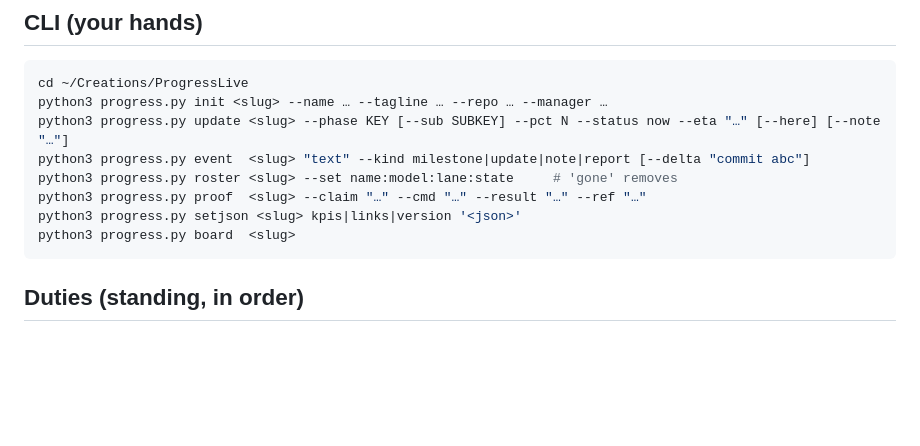
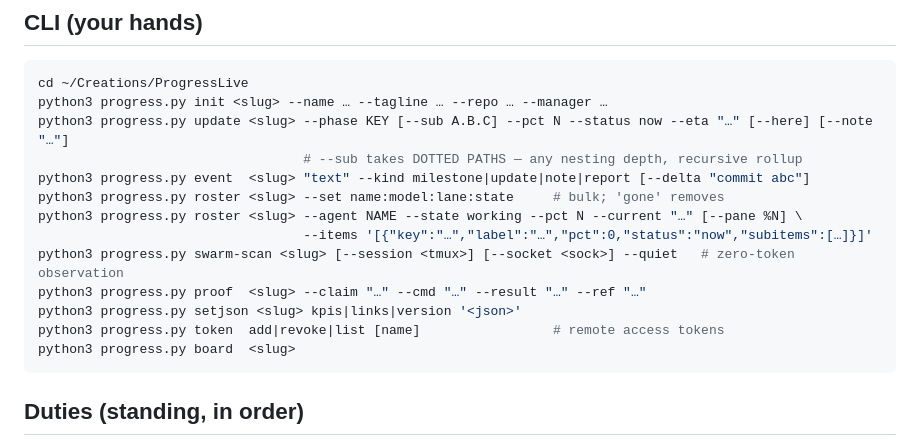
Before and after one commit to fire17/progresslive, a Markdown page: skills/progresslive-runner/SKILL.md, the part around the change. Drawn GitHub-style; blank space fills up the shorter version.

Commit message:
skills: runner CLI table completed (dotted paths, --items, swarm-scan --quiet, token)
Co-Authored-By: Claude Opus 4.8 <noreply@anthropic.com>

````diff
--- a/skills/progresslive-runner/SKILL.md
+++ b/skills/progresslive-runner/SKILL.md
@@ -35,11 +35,16 @@ write truth, staleness shows itself.
 ```bash
 cd ~/Creations/ProgressLive
 python3 progress.py init <slug> --name … --tagline … --repo … --manager …
-python3 progress.py update <slug> --phase KEY [--sub SUBKEY] --pct N --status now --eta "…" [--here] [--note "…"]
+python3 progress.py update <slug> --phase KEY [--sub A.B.C] --pct N --status now --eta "…" [--here] [--note "…"]
+                                  # --sub takes DOTTED PATHS — any nesting depth, recursive rollup
 python3 progress.py event  <slug> "text" --kind milestone|update|note|report [--delta "commit abc"]
-python3 progress.py roster <slug> --set name:model:lane:state     # 'gone' removes
+python3 progress.py roster <slug> --set name:model:lane:state     # bulk; 'gone' removes
+python3 progress.py roster <slug> --agent NAME --state working --pct N --current "…" [--pane %N] \
+                                  --items '[{"key":"…","label":"…","pct":0,"status":"now","subitems":[…]}]'
+python3 progress.py swarm-scan <slug> [--session <tmux>] [--socket <sock>] --quiet   # zero-token observation
 python3 progress.py proof  <slug> --claim "…" --cmd "…" --result "…" --ref "…"
 python3 progress.py setjson <slug> kpis|links|version '<json>'
+python3 progress.py token  add|revoke|list [name]                 # remote access tokens
 python3 progress.py board  <slug>
 ```
 
````
